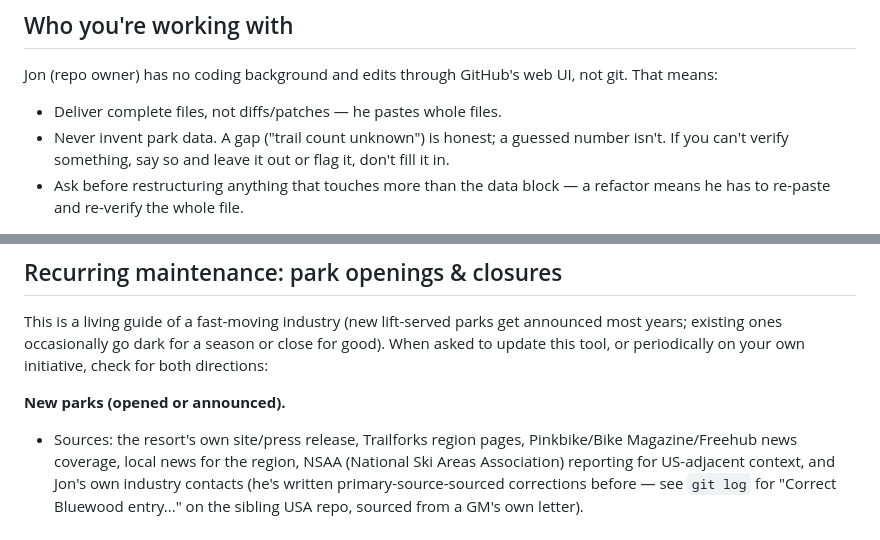
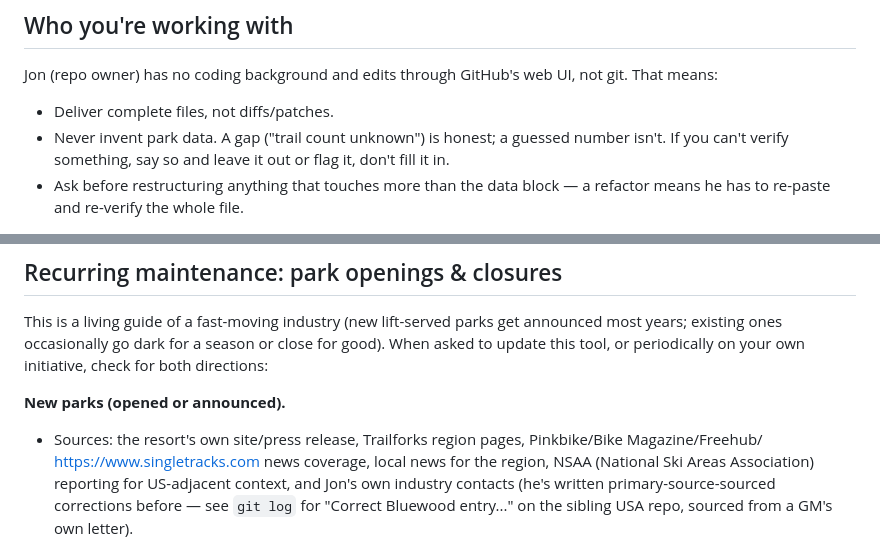
Before and after one commit to postmillennium-MTB/Canada-mtb-parks, a Markdown page: CLAUDE.md, 2 parts joined by grey strips. Drawn GitHub-style.

Commit message:
Revise source list for new parks section
Updated sources for new parks to include Singletracks.

```diff
--- a/CLAUDE.md
+++ b/CLAUDE.md
@@ -13,7 +13,7 @@ pattern for anything that repeats, mobile-first, iframe-safe.
 
 Jon (repo owner) has no coding background and edits through GitHub's web UI,
 not git. That means:
-- Deliver complete files, not diffs/patches — he pastes whole files.
+- Deliver complete files, not diffs/patches.
 - Never invent park data. A gap ("trail count unknown") is honest; a guessed
   number isn't. If you can't verify something, say so and leave it out or
   flag it, don't fill it in.
@@ -48,7 +48,7 @@ own initiative, check for both directions:
 
 **New parks (opened or announced).**
 - Sources: the resort's own site/press release, Trailforks region pages,
-  Pinkbike/Bike Magazine/Freehub news coverage, local news for the region,
+  Pinkbike/Bike Magazine/Freehub/ https://www.singletracks.com news coverage, local news for the region,
   NSAA (National Ski Areas Association) reporting for US-adjacent context,
   and Jon's own industry contacts (he's written primary-source-sourced
   corrections before — see `git log` for "Correct Bluewood entry..." on the
```
